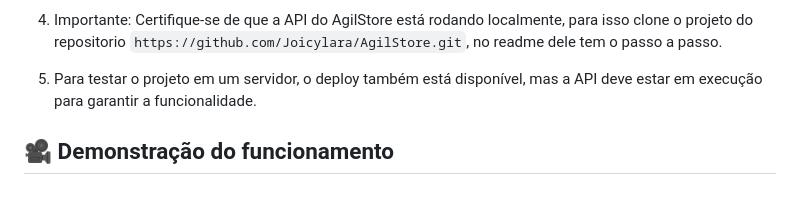
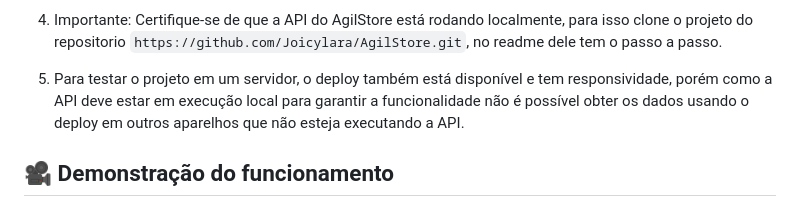
Before and after one commit to Joicylara/AgilStore_fron-end, a Markdown page: README.md, the part around the change. GitHub-like rendering.

Commit message:
feat: Update README.md

```diff
--- a/README.md
+++ b/README.md
@@ -40,7 +40,7 @@ Para rodar o projeto localmente, siga os passos abaixo:
 
 4. Importante: Certifique-se de que a API do AgilStore está rodando localmente, para isso clone o projeto do repositorio `https://github.com/Joicylara/AgilStore.git`, no readme dele tem o passo a passo.
 
-5. Para testar o projeto em um servidor, o deploy também está disponível, mas a API deve estar em execução para garantir a funcionalidade.
+5. Para testar o projeto em um servidor, o deploy também está disponível e tem responsividade, porém como a API deve estar em execução local para garantir a funcionalidade não é possível obter os dados usando o deploy em outros aparelhos que não esteja executando a API.
 
 ## 🎥 Demonstração do funcionamento
 Um vídeo demonstrando o funcionamento do front-end e testando as funcionalidades da API foi gravado. Nele, você pode ver como o front-end interage com a API para realizar as operações de gerenciamento de produtos, como adicionar, buscar, listar e excluir itens no inventário.
```
